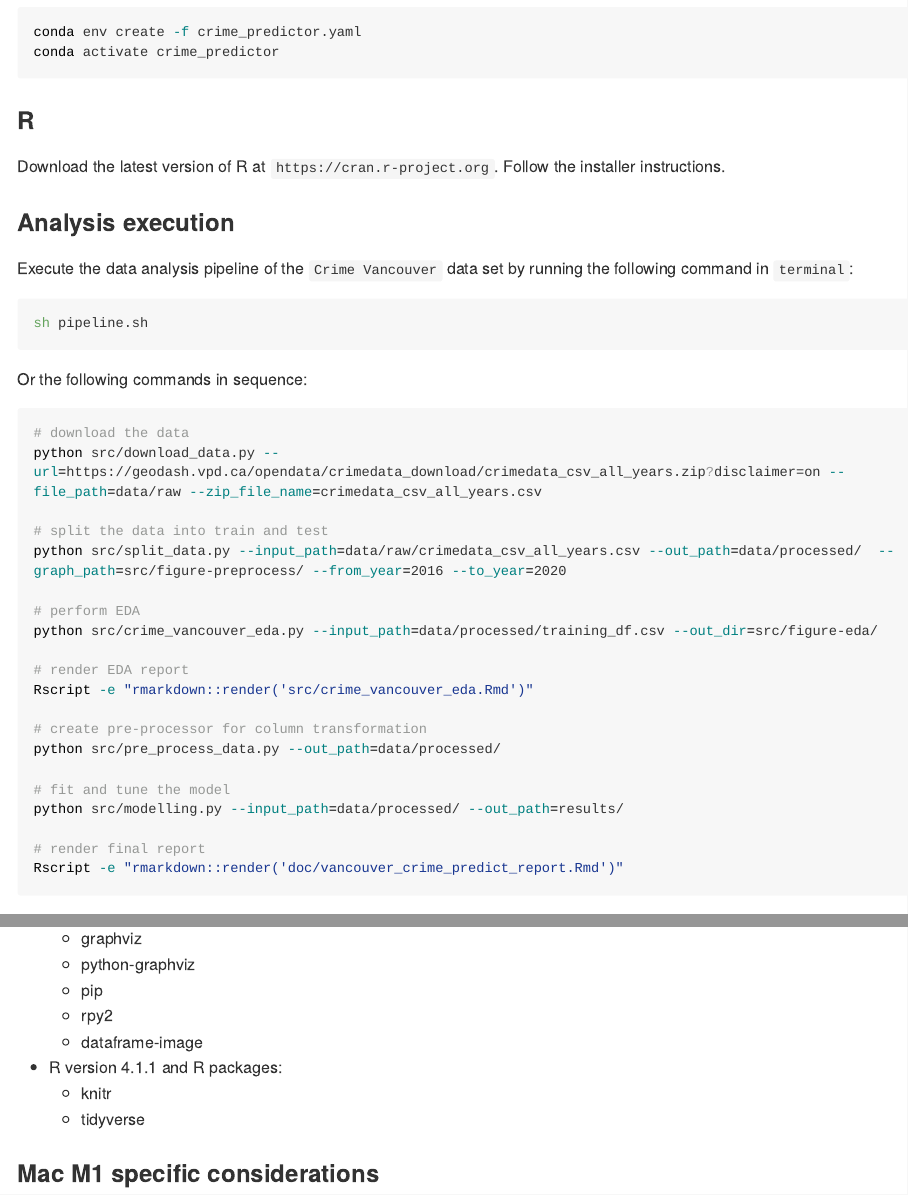
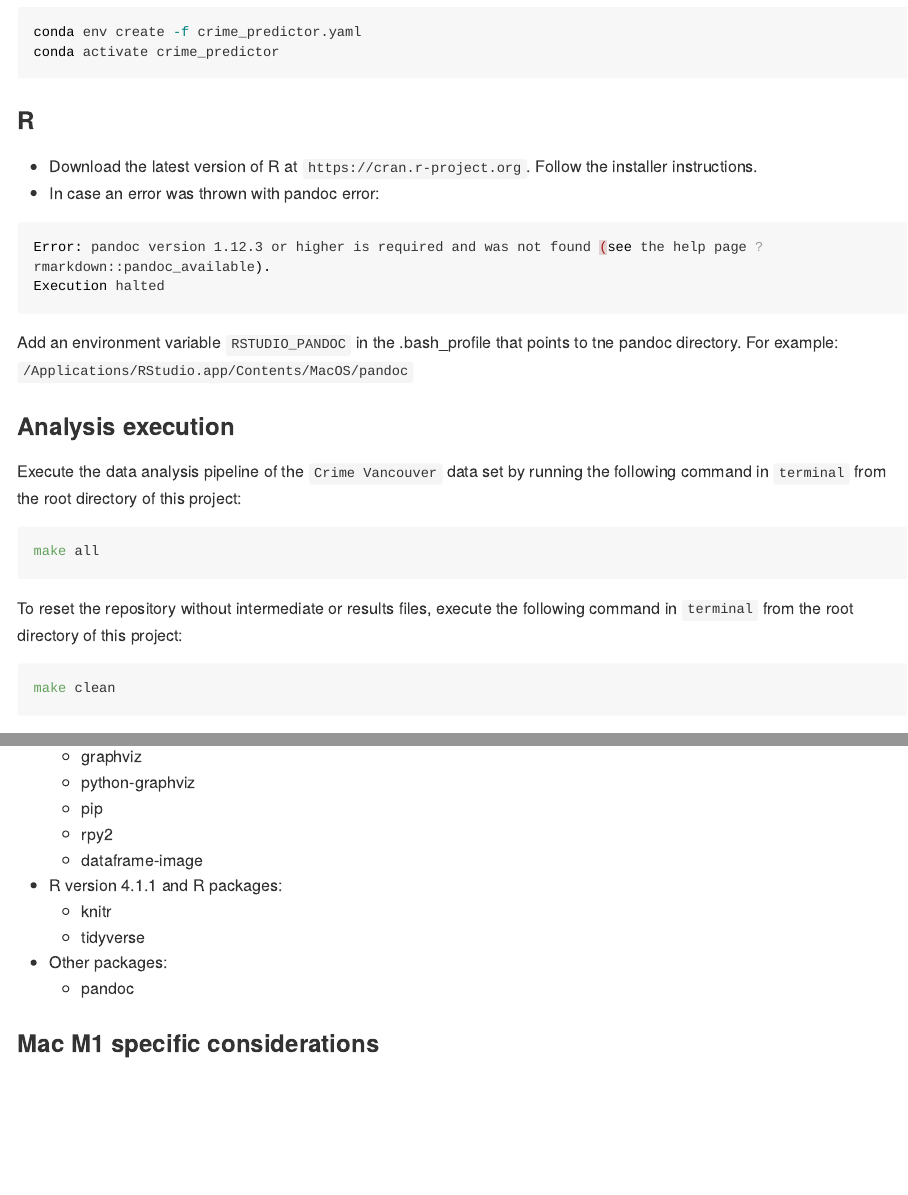
Before and after one commit to UBC-MDS/Crime_Prediction_Vancouver, an R Markdown document (README.Rmd): the page in a window 1100 px wide, from 2020 px down, and a second part further down, joined at a grey line. The pictures show the output file README.md that the author committed with the source, drawn offline in the style of GitHub; long lines of code are wrapped.

Commit message:
Updated README.md

````diff
--- a/README.Rmd
+++ b/README.Rmd
@@ -55,38 +55,28 @@ conda activate crime_predictor
 
 ### R
 
-Download the latest version of R at `https://cran.r-project.org`. Follow the installer instructions.
+- Download the latest version of R at `https://cran.r-project.org`. Follow the installer instructions.
+- In case an error was thrown with pandoc error:
+
+```bash
+Error: pandoc version 1.12.3 or higher is required and was not found (see the help page ?rmarkdown::pandoc_available).
+Execution halted
+```
+
+Add an environment variable `RSTUDIO_PANDOC` in the .bash_profile that points to tne pandoc directory. For example:
+`/Applications/RStudio.app/Contents/MacOS/pandoc`
 
 ### Analysis execution
 
-Execute the data analysis pipeline of the `Crime Vancouver` data set by running the following command in `terminal`:
+Execute the data analysis pipeline of the `Crime Vancouver` data set by running the following command in `terminal` from the root directory of this project:
 
 ```bash
-sh pipeline.sh
+make all
 ```
 
-Or the following commands in sequence:
+To reset the repository without intermediate or results files, execute the following command in `terminal` from the root directory of this project:
 ```bash
-# download the data
-python src/download_data.py --url=https://geodash.vpd.ca/opendata/crimedata_download/crimedata_csv_all_years.zip?disclaimer=on --file_path=data/raw --zip_file_name=crimedata_csv_all_years.csv
-
-# split the data into train and test
-python src/split_data.py --input_path=data/raw/crimedata_csv_all_years.csv --out_path=data/processed/  --graph_path=src/figure-preprocess/
-
-# perform EDA
-python src/crime_vancouver_eda.py --input_path=data/processed/training_df.csv --out_dir=src/figure-eda/
-
-# render EDA report
-Rscript -e "rmarkdown::render('src/crime_vancouver_eda.Rmd')"
-
-# create pre-processor for column transformation
-python src/pre_process_data.py --out_path=data/processed/
-
-# fit and tune the model
-python src/modelling.py --input_path=data/processed/ --out_path=results/
-
-# render final report
-Rscript -e "rmarkdown::render('doc/vancouver_crime_predict_report.Rmd')"
+make clean
 ```
 
 ## Dependencies
@@ -113,6 +103,9 @@ In case of replicating the analysis without using `conda`, the following are the
   - knitr
   - tidyverse
 
+- Other packages:
+  - pandoc
+
 ### Mac M1 specific considerations
 
   Due to the default installation version or R and RStudio is at arm64, it does not compatible with python rpy when executing R scripts together with Python in Jupyter notebook. To resolve, refer to the steps in this [issue](https://github.com/UBC-MDS/DSCI_522_Crime_Prediction_Vancouver/issues/12).
````
Also changed, not shown: README.md.
